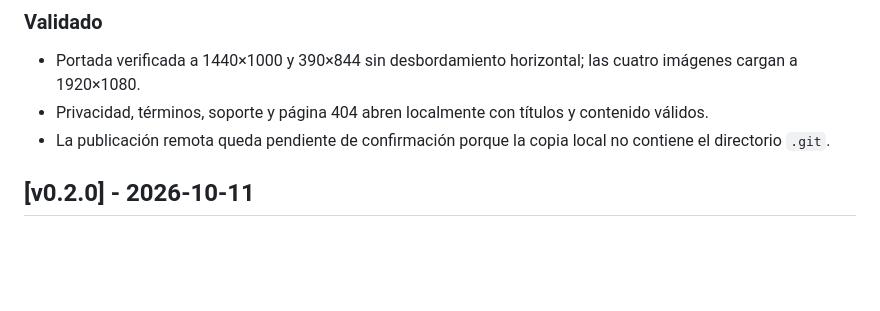
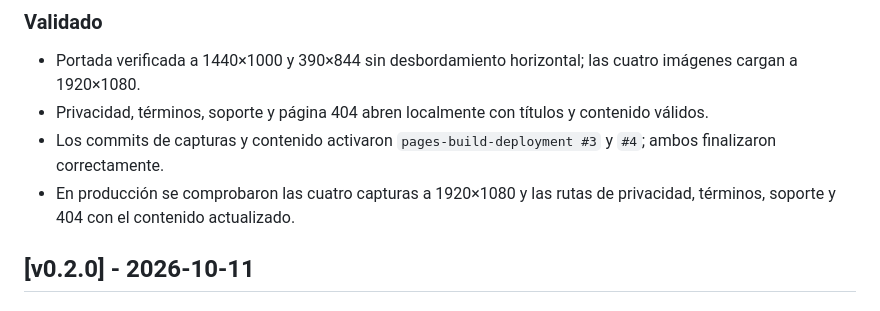
Before and after one commit to ICVPROJECTS/ICVPROJECTS.github.io, a Markdown page: CHANGELOG.md, the part around the change. Rendered like a GitHub page; blank space fills up the shorter version.

Commit message:
Record successful Pages deployment

```diff
--- a/CHANGELOG.md
+++ b/CHANGELOG.md
@@ -16,7 +16,8 @@
 
 - Portada verificada a 1440×1000 y 390×844 sin desbordamiento horizontal; las cuatro imágenes cargan a 1920×1080.
 - Privacidad, términos, soporte y página 404 abren localmente con títulos y contenido válidos.
-- La publicación remota queda pendiente de confirmación porque la copia local no contiene el directorio `.git`.
+- Los commits de capturas y contenido activaron `pages-build-deployment #3` y `#4`; ambos finalizaron correctamente.
+- En producción se comprobaron las cuatro capturas a 1920×1080 y las rutas de privacidad, términos, soporte y 404 con el contenido actualizado.
 
 ## [v0.2.0] - 2026-10-11
 
```
Also changed, not shown: PROJECT.md (+5 -6 lines).
